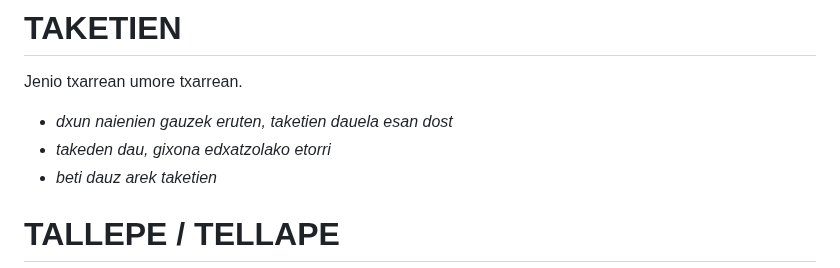
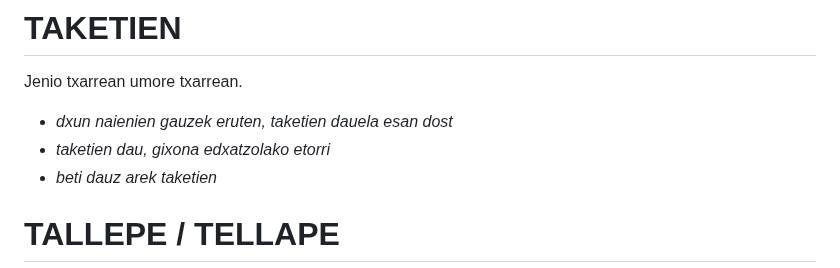
Before and after one commit to ZiTAL/bermiotarra, a Markdown page: berbak-esamoldiek/t.md, the part around the change. Drawn GitHub-style.

```diff
--- a/berbak-esamoldiek/t.md
+++ b/berbak-esamoldiek/t.md
@@ -66,7 +66,7 @@ Jenio txarreko pertsona. Aldarte txarrekoa.
 Jenio txarrean umore txarrean.
 
 - *dxun naienien gauzek eruten, taketien dauela esan dost*
-- *takeden dau, gixona edxatzolako etorri*
+- *taketien dau, gixona edxatzolako etorri*
 - *beti dauz arek taketien*
 
 # TALLEPE / TELLAPE #
```
Also changed, not shown: DOCUMENTATION.md (+49 -0 lines).
